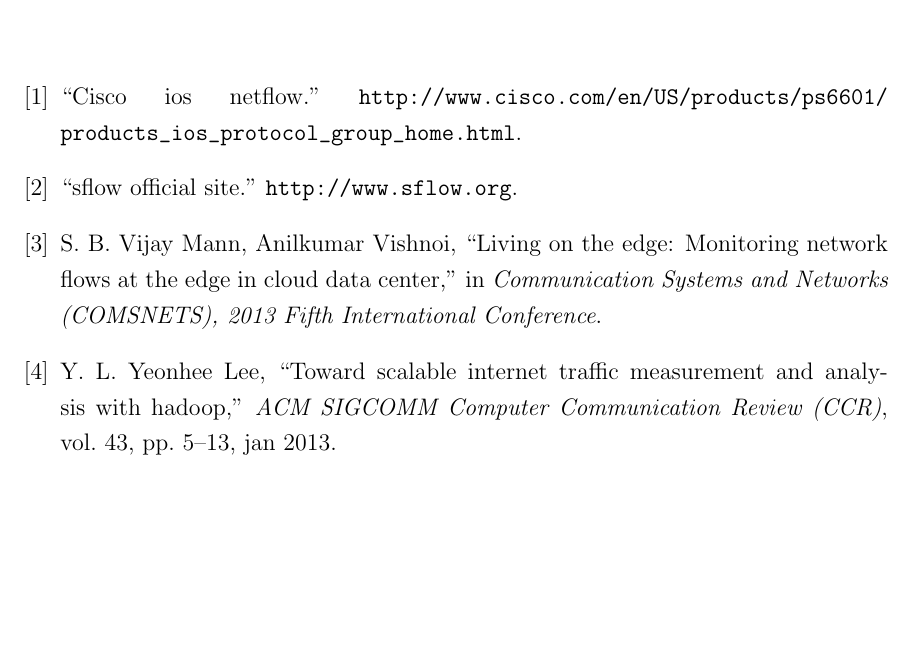
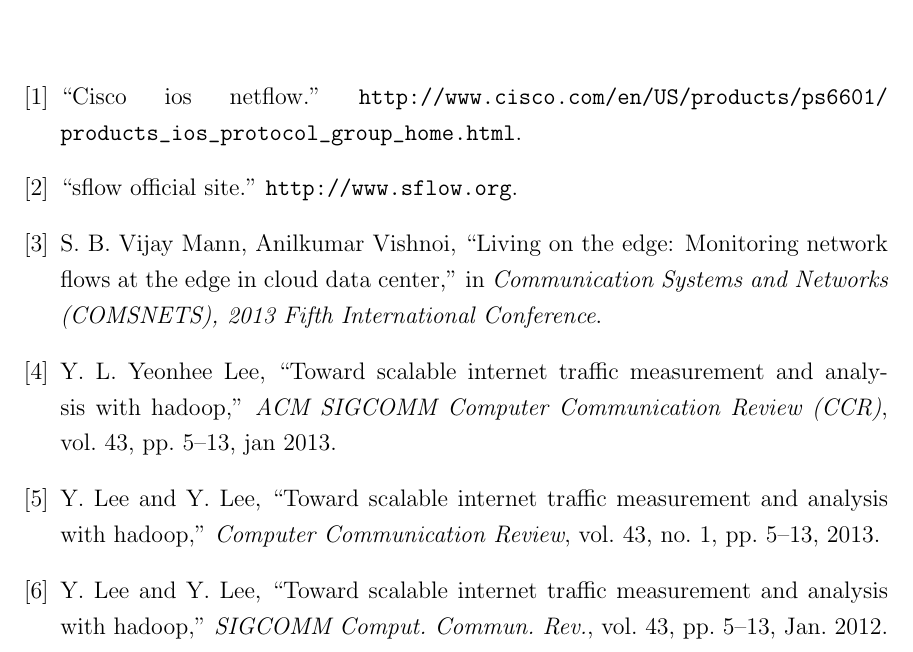
Before and after one commit to nirmoy/FinalThesis, a LaTeX thesis (main.tex, which reads ref.bib): part of page 6 of 6, cut so that both start at the same text, the shorter picture padded with empty space. Compiled offline with pdfLaTeX.

Commit message:
modified ref.bib

```diff
--- a/ref.bib
+++ b/ref.bib
@@ -26,3 +26,13 @@
     %note     = "",
 }
 
+@article{DBLP:journals/ccr/LeeL13,
+  author    = {Yeonhee Lee and
+               Youngseok Lee},
+  title     = {Toward scalable internet traffic measurement and analysis
+               with Hadoop},
+  journal   = {Computer Communication Review},
+  volume    = {43},
+  number    = {1},
+  year      = {2013},
+  pages     = {5-13},
@@ -28,0 +45,6 @@
+ title = {Toward scalable internet traffic measurement and analysis with Hadoop},
+ journal = {SIGCOMM Comput. Commun. Rev.},
+ issue_date = {January 2013},
+ volume = {43},
+ number = {1},
+ month = jan,
```
Also changed, not shown: relatedwork.tex (line endings or trailing spaces), ref.bib (17 more changed lines), 1 other file.
